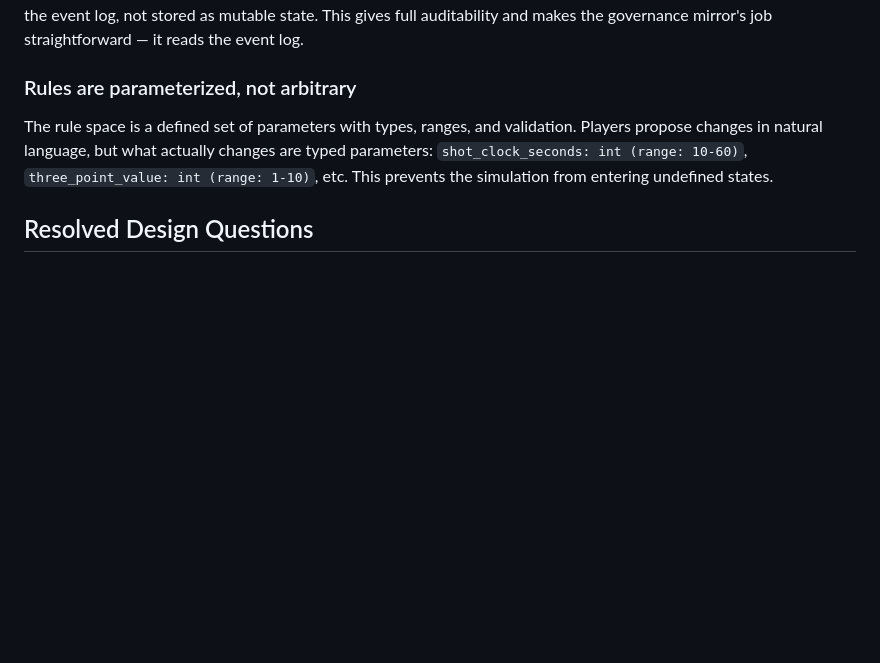
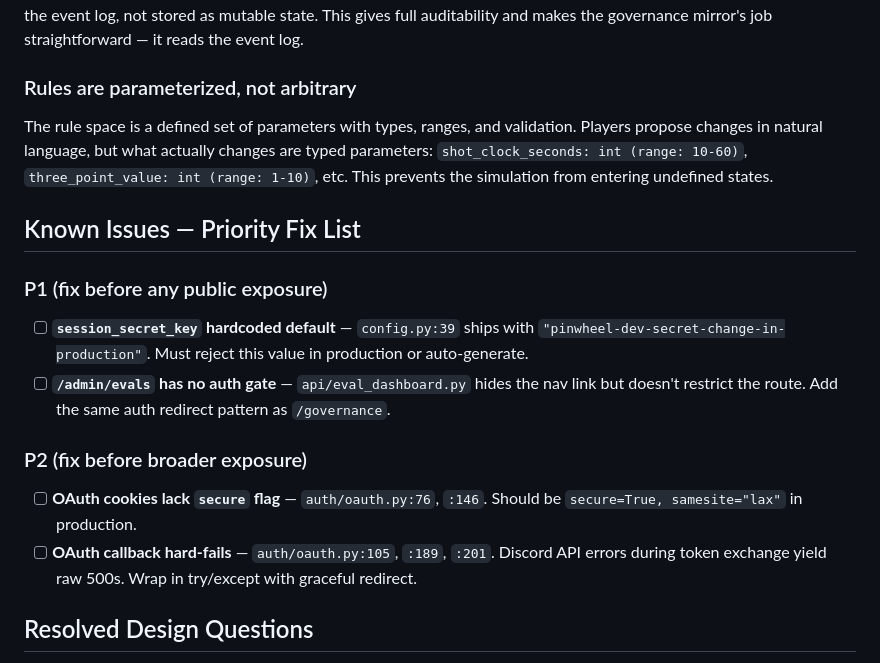
Before and after one commit to djacobs/Pinwheel, a Markdown page: CLAUDE.md, the part around the change. GitHub-like rendering; blank space fills up the shorter version.

```diff
--- a/CLAUDE.md
+++ b/CLAUDE.md
@@ -225,6 +225,16 @@ Every governance action (propose, amend, vote, trade, enact) is an immutable eve
 ### Rules are parameterized, not arbitrary
 The rule space is a defined set of parameters with types, ranges, and validation. Players propose changes in natural language, but what actually changes are typed parameters: `shot_clock_seconds: int (range: 10-60)`, `three_point_value: int (range: 1-10)`, etc. This prevents the simulation from entering undefined states.
 
+## Known Issues — Priority Fix List
+
+### P1 (fix before any public exposure)
+- [ ] **`session_secret_key` hardcoded default** — `config.py:39` ships with `"pinwheel-dev-secret-change-in-production"`. Must reject this value in production or auto-generate.
+- [ ] **`/admin/evals` has no auth gate** — `api/eval_dashboard.py` hides the nav link but doesn't restrict the route. Add the same auth redirect pattern as `/governance`.
+
+### P2 (fix before broader exposure)
+- [ ] **OAuth cookies lack `secure` flag** — `auth/oauth.py:76`, `:146`. Should be `secure=True, samesite="lax"` in production.
+- [ ] **OAuth callback hard-fails** — `auth/oauth.py:105`, `:189`, `:201`. Discord API errors during token exchange yield raw 500s. Wrap in try/except with graceful redirect.
+
 ## Resolved Design Questions
 
 - [x] **Event sourcing + repository pattern:** The repository pattern wraps an event store. Governance events are the source of truth (append-only, immutable). The repository provides read projections derived from the event log — current token balances, current ruleset, standings, etc. `db/repository.py` reads from and appends to the event store; it never mutates past events. Game results are stored directly (not event-sourced) since they're already immutable outputs of a pure function.
```
Also changed, not shown: docs/DEV_LOG.md (+20 -0 lines).
